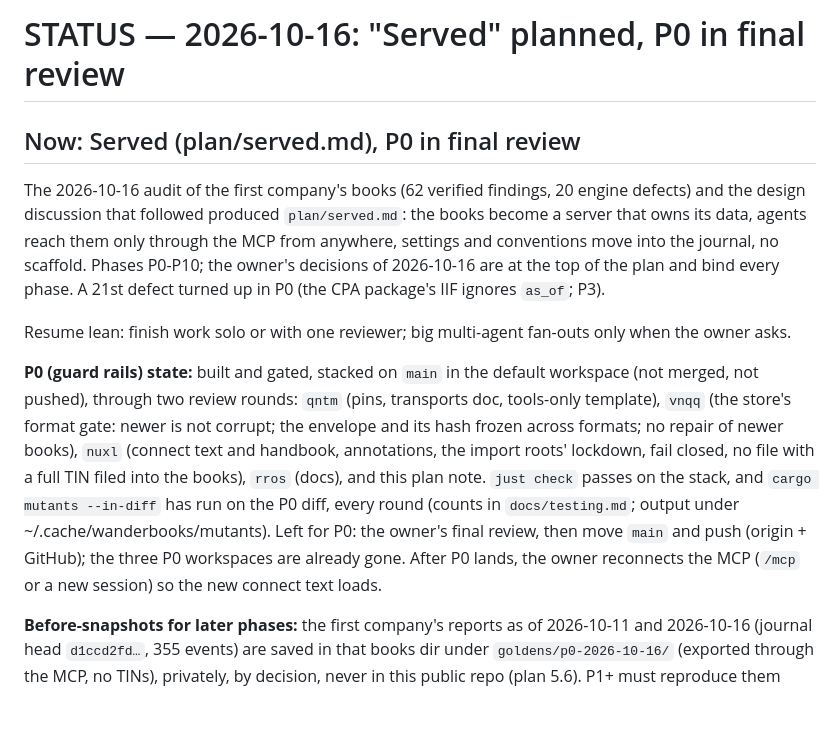
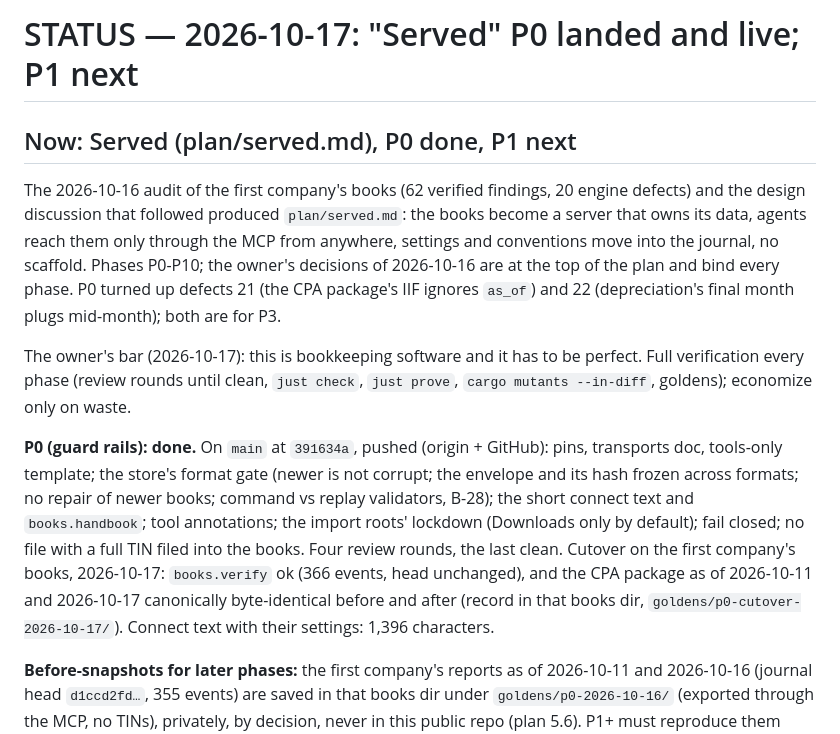
Before and after one commit to swaits/wanderbooks, a Markdown page: plan/STATUS.md, the part around the change. Rendered like a GitHub page; blank space fills up the shorter version.

Commit message:
plan: P0 landed and live; P1 next
Co-Authored-By: Claude Opus 5.5 <noreply@anthropic.com>
Claude-Session: https://claude.ai/code/session_01T3gXMVt7XJPi6ens1or9Dj

```diff
--- a/plan/STATUS.md
+++ b/plan/STATUS.md
@@ -1,31 +1,33 @@
-# STATUS — 2026-10-16: "Served" planned, P0 in final review
+# STATUS — 2026-10-17: "Served" P0 landed and live; P1 next
 
-## Now: Served (plan/served.md), P0 in final review
+## Now: Served (plan/served.md), P0 done, P1 next
 
 The 2026-10-16 audit of the first company's books (62 verified findings,
 20 engine defects) and the design discussion that followed produced
 `plan/served.md`: the books become a server that owns its data, agents
 reach them only through the MCP from anywhere, settings and conventions
 move into the journal, no scaffold. Phases P0-P10; the owner's decisions
-of 2026-10-16 are at the top of the plan and bind every phase. A 21st
-defect turned up in P0 (the CPA package's IIF ignores `as_of`; P3).
+of 2026-10-16 are at the top of the plan and bind every phase. P0 turned
+up defects 21 (the CPA package's IIF ignores `as_of`) and 22
+(depreciation's final month plugs mid-month); both are for P3.
 
-Resume lean: finish work solo or with one reviewer; big multi-agent
-fan-outs only when the owner asks.
+The owner's bar (2026-10-17): this is bookkeeping software and it has to
+be perfect. Full verification every phase (review rounds until clean,
+`just check`, `just prove`, `cargo mutants --in-diff`, goldens);
+economize only on waste.
 
-**P0 (guard rails) state:** built and gated, stacked on `main` in the
-default workspace (not merged, not pushed), through two review rounds:
-`qntm` (pins, transports doc, tools-only template), `vnqq` (the store's
-format gate: newer is not corrupt; the envelope and its hash frozen
-across formats; no repair of newer books), `nuxl` (connect text and
-handbook, annotations, the import roots' lockdown, fail closed, no file
-with a full TIN filed into the books), `rros` (docs), and this plan note.
-`just check` passes on the stack, and `cargo mutants --in-diff` has run
-on the P0 diff, every round (counts in `docs/testing.md`; output under
-~/.cache/wanderbooks/mutants). Left for P0: the owner's final review,
-then move `main` and push (origin + GitHub); the three P0 workspaces are
-already gone. After P0 lands, the owner reconnects
-the MCP (`/mcp` or a new session) so the new connect text loads.
+**P0 (guard rails): done.** On `main` at `391634a`, pushed (origin +
+GitHub): pins, transports doc, tools-only template; the store's format
+gate (newer is not corrupt; the envelope and its hash frozen across
+formats; no repair of newer books; command vs replay validators, B-28);
+the short connect text and `books.handbook`; tool annotations; the import
+roots' lockdown (Downloads only by default); fail closed; no file with a
+full TIN filed into the books. Four review rounds, the last clean.
+Cutover on the first company's books, 2026-10-17: `books.verify` ok
+(366 events, head unchanged), and the CPA package as of 2026-10-11 and
+2026-10-17 canonically byte-identical before and after (record in that
+books dir, `goldens/p0-cutover-2026-10-17/`). Connect text with their
+settings: 1,396 characters.
 
 **Before-snapshots for later phases:** the first company's reports as of
 2026-10-11 and 2026-10-16 (journal head `d1ccd2fd…`, 355 events) are
```
